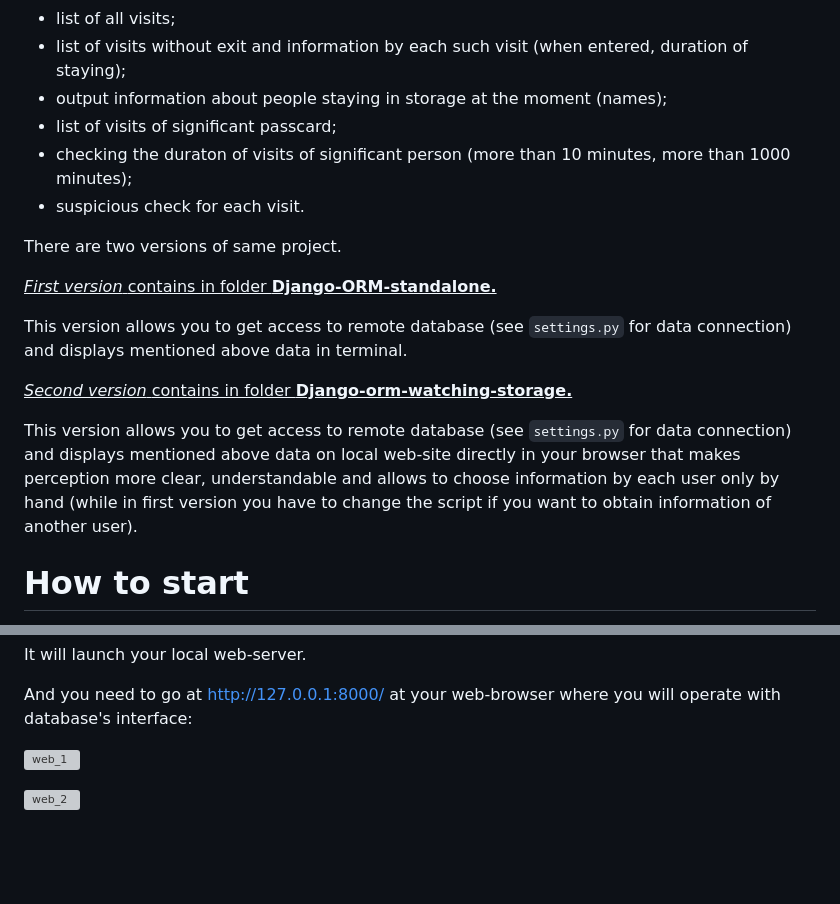
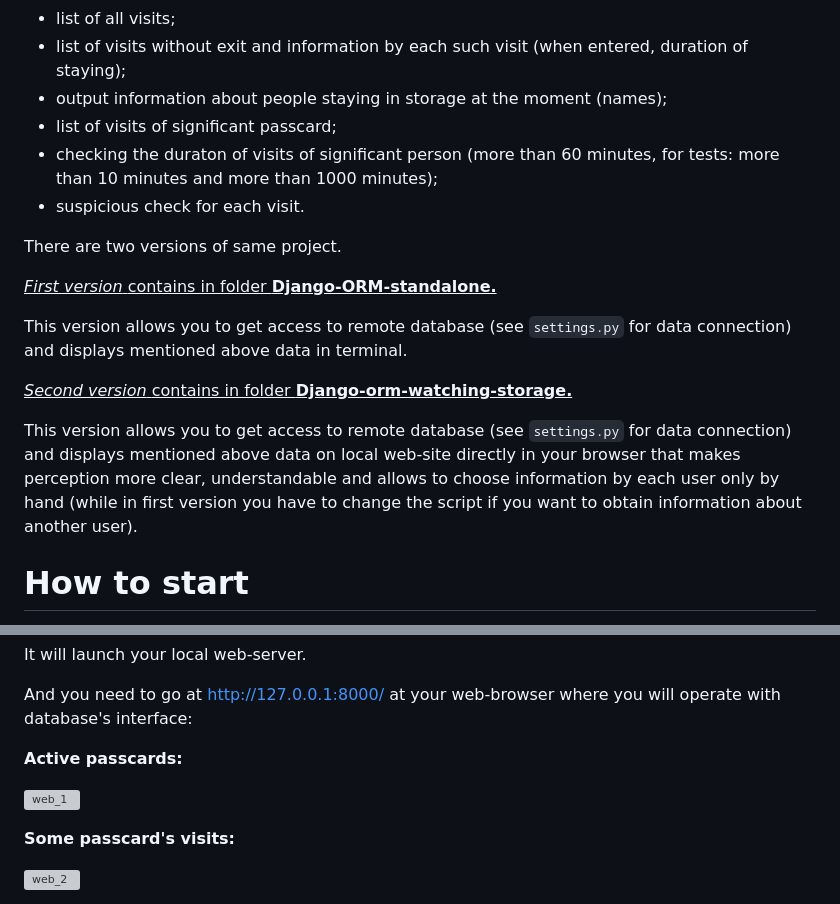
Before and after one commit to urgenssen/Bank_control_panel, a Markdown page: README.md, 2 parts joined by grey strips. GitHub-like rendering; blank space fills up the shorter version; grey boxes are pictures that could not be loaded.

````diff
--- a/README.md
+++ b/README.md
@@ -10,7 +10,7 @@ The program helps security staff to trailing users activity on access to bank st
 - list of visits without exit and information by each such visit (when entered, duration of staying);
 - output information about people staying in storage at the moment (names);
 - list of visits of significant passcard;
-- checking the duraton of visits of significant person (more than 10 minutes, more than 1000 minutes);
+- checking the duraton of visits of significant person (more than 60 minutes, for tests: more than 10 minutes and more than 1000 minutes);
 - suspicious check for each visit.
 
 There are two versions of same project.
@@ -21,7 +21,7 @@
 
 <ins>*Second version* contains in folder __Django-orm-watching-storage.__</ins>
 
-This version allows you to get access to remote database (see ```settings.py``` for data connection) and displays mentioned above data on local web-site directly in your browser that makes perception more clear, understandable and allows to choose information by each user only by hand (while in first version you have to change the script if you want to obtain information of another user).
+This version allows you to get access to remote database (see ```settings.py``` for data connection) and displays mentioned above data on local web-site directly in your browser that makes perception more clear, understandable and allows to choose information by each user only by hand (while in first version you have to change the script if you want to obtain information about another user).
 
 
 # How to start
@@ -90,8 +90,13 @@ It will launch your local web-server.
 
 And you need to go at http://127.0.0.1:8000/ at your web-browser where you will operate with database's interface:
 
+__Active passcards:__
+
 
 ![web_1](https://user-images.githubusercontent.com/45304364/213862720-04289a6e-0281-43e1-9838-0914fd9dc920.png)
+
+
+__Some passcard's visits:__
 
 
 ![web_2](https://user-images.githubusercontent.com/45304364/213862724-c6a955ce-ba23-4c0f-abb1-334917478ed0.png)
````
Also changed, not shown: other parts of README.md (+6 -0 lines).
